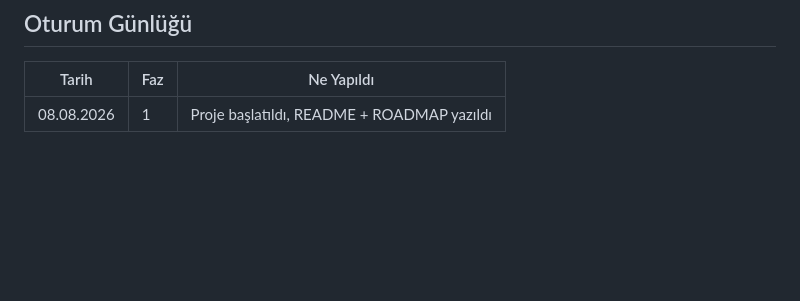
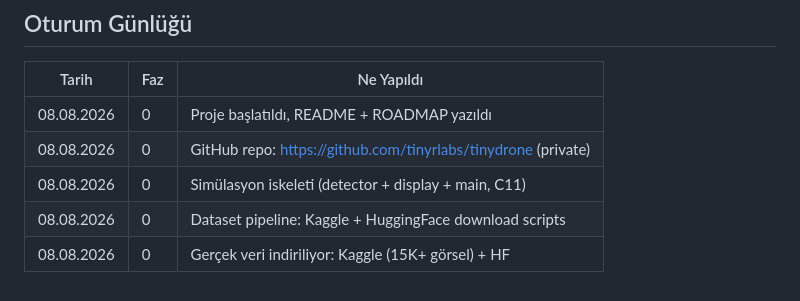
Before and after one commit to tinyrlabs/tinydrone, a Markdown page: ROADMAP.md, the part around the change. GitHub-like rendering; blank space fills up the shorter version.

Commit message:
docs: update roadmap with Phase 0 progress

```diff
--- a/ROADMAP.md
+++ b/ROADMAP.md
@@ -135,4 +135,8 @@
 
 | Tarih | Faz | Ne Yapıldı |
 |-------|-----|------------|
-| 08.08.2026 | 1 | Proje başlatıldı, README + ROADMAP yazıldı |
+| 08.08.2026 | 0 | Proje başlatıldı, README + ROADMAP yazıldı |
+| 08.08.2026 | 0 | GitHub repo: https://github.com/tinyrlabs/tinydrone (private) |
+| 08.08.2026 | 0 | Simülasyon iskeleti (detector + display + main, C11) |
+| 08.08.2026 | 0 | Dataset pipeline: Kaggle + HuggingFace download scripts |
+| 08.08.2026 | 0 | Gerçek veri indiriliyor: Kaggle (15K+ görsel) + HF |
```
